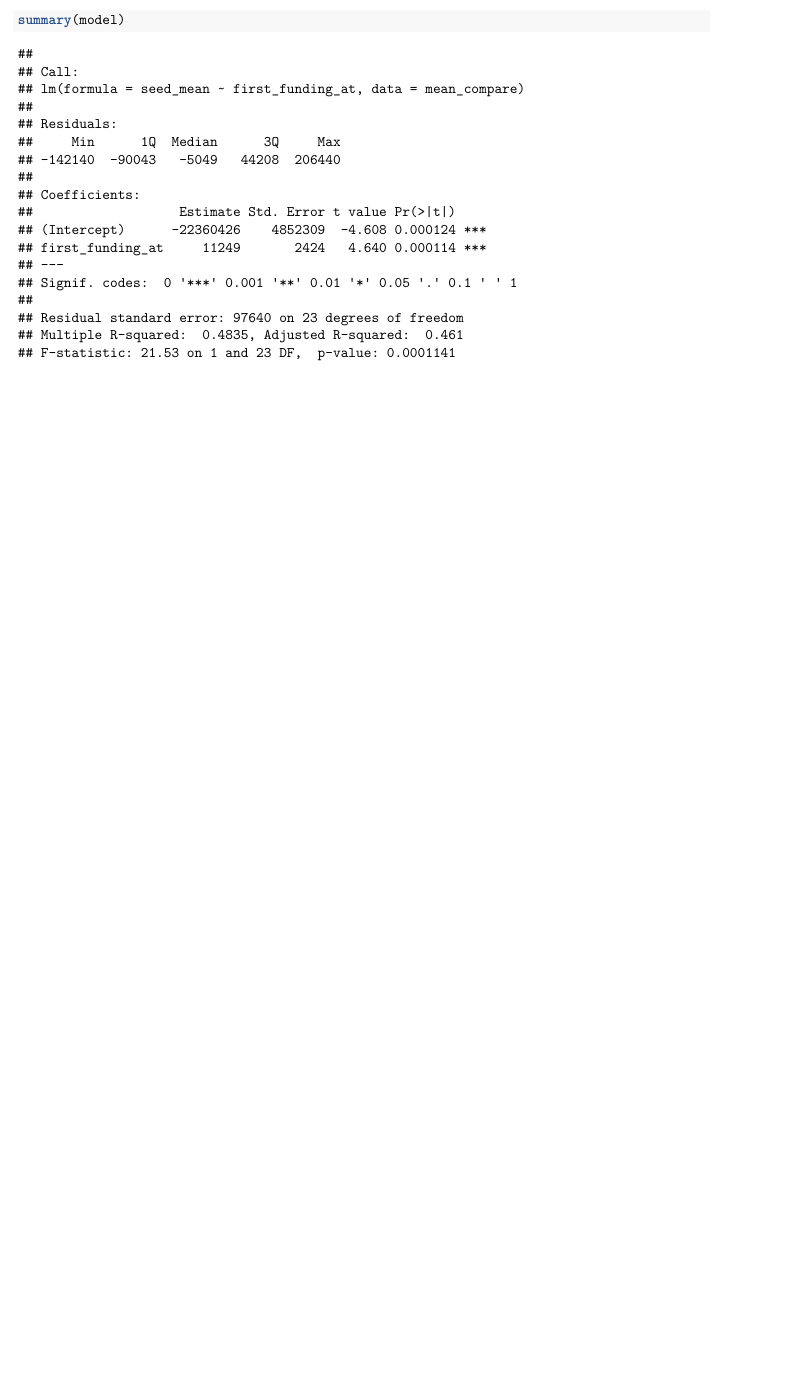
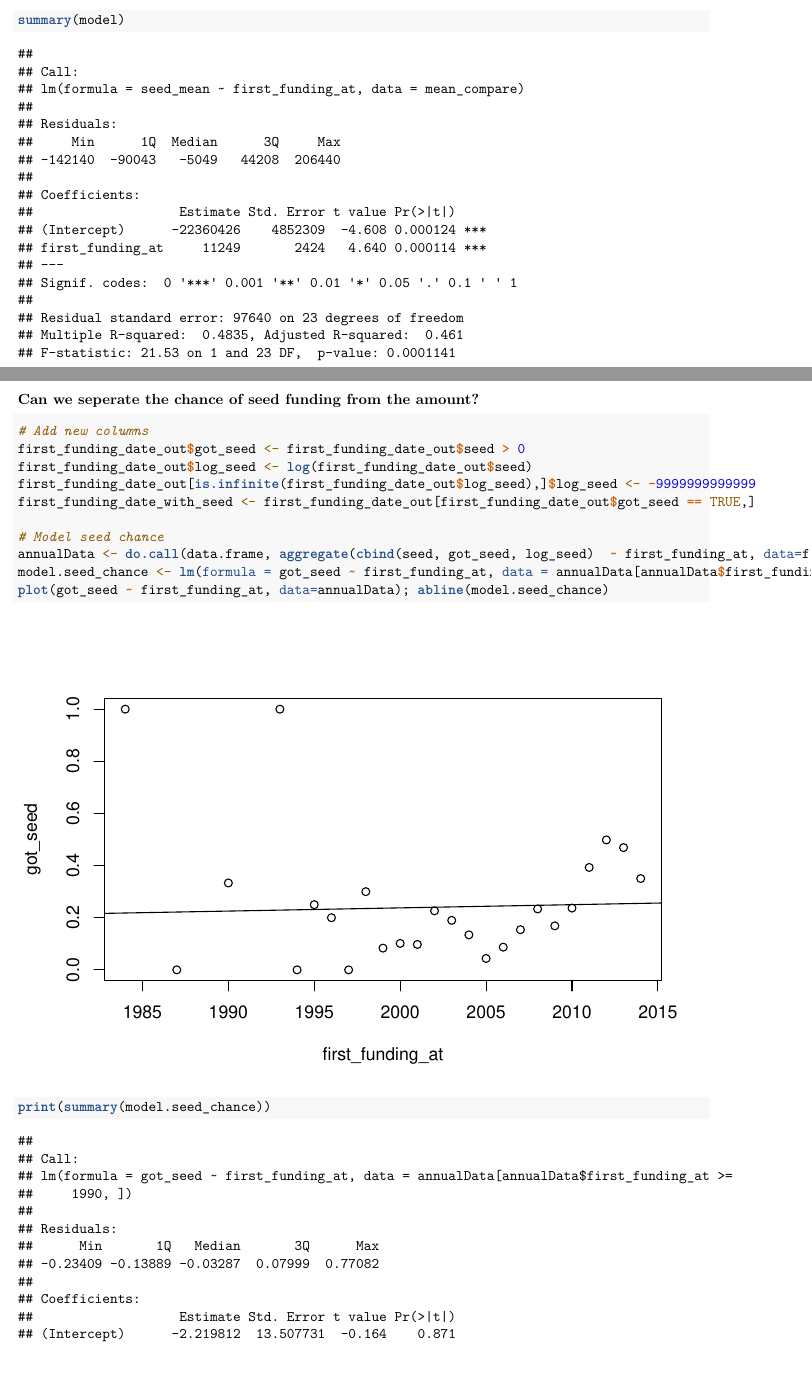
Before and after one commit to kevSweet/Startup-Analysis, an R Markdown document (Question2.rmd): part of page 4 of 4 before the commit and two parts of pages 4 and 5 of 8 after it, the two joined at a grey line, cut so that both start at the same text, the shorter picture padded with empty space. Rendered offline with R 4.5, knitr and Pandoc, then LaTeX, with nearby package versions.

Commit message:
Seed chance and amount decomposition

````diff
--- a/Question2.rmd
+++ b/Question2.rmd
@@ -49,3 +49,17 @@ model <- lm(formula = seed_mean ~ first_funding_at, data = mean_compare)
 plot(seed_mean ~ first_funding_at, data=mean_compare); abline(model)
 summary(model)
 ```
+### Can we seperate the chance of seed funding from the amount?
+
+```{r}
+# Add new columns
+first_funding_date_out$got_seed <- first_funding_date_out$seed > 0
+first_funding_date_out$log_seed <- log(first_funding_date_out$seed)
+first_funding_date_out[is.infinite(first_funding_date_out$log_seed),]$log_seed <- -9999999999999
+first_funding_date_with_seed <- first_funding_date_out[first_funding_date_out$got_seed == TRUE,]
+
+# Model seed chance
+annualData <- do.call(data.frame, aggregate(cbind(seed, got_seed, log_seed)  ~ first_funding_at, data=first_funding_date_out, FUN=mean))
+model.seed_chance <- lm(formula = got_seed ~ first_funding_at, data = annualData[annualData$first_funding_at >= 1990,])
+plot(got_seed ~ first_funding_at, data=annualData); abline(model.seed_chance)
+print(summary(model.seed_chance))
````
Also changed, not shown: Question2.rmd (12 more changed lines).
